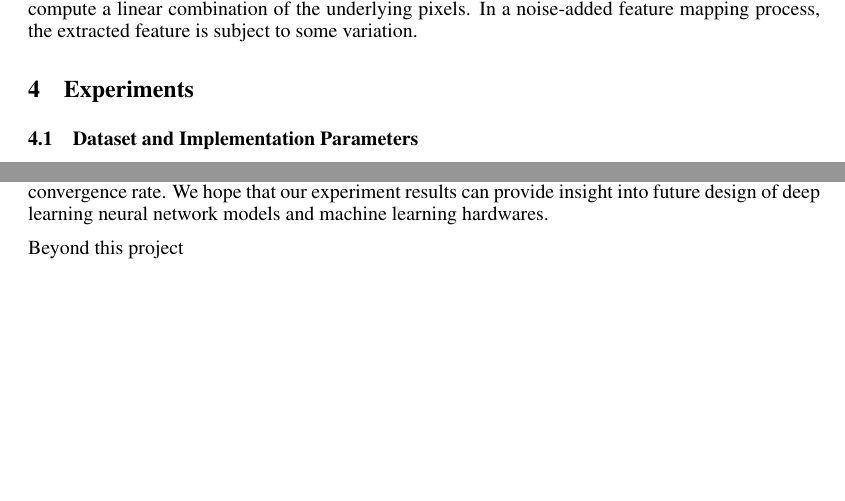
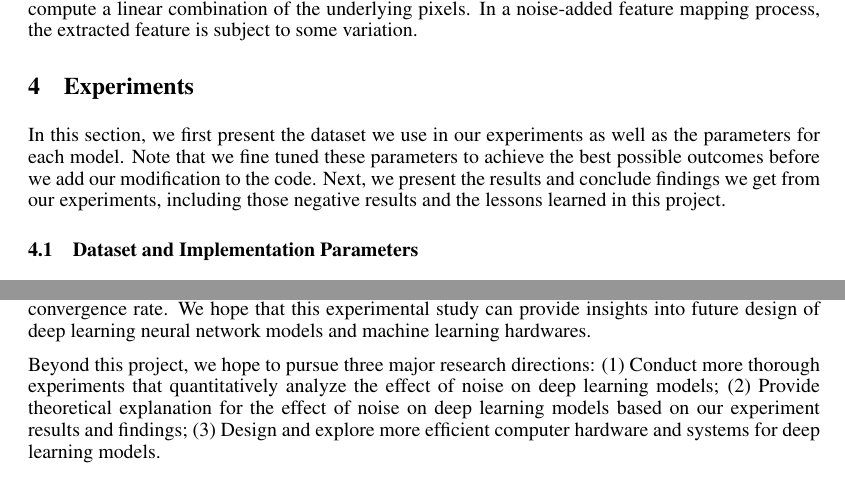
Before and after one commit to camellyx/15-781-ml-project, a LaTeX paper (final-report/final-report.tex, which reads final-report/con.tex, final-report/exp.tex): two parts of pages 4 and 8 of 8 before the commit and two parts of pages 4 and 8 of 9 after it, joined at a grey line, cut so that both start at the same text, the shorter picture padded with empty space. Compiled offline with pdfLaTeX.

Commit message:
conclusion

```diff
--- a/final-report/con.tex
+++ b/final-report/con.tex
@@ -12,7 +12,12 @@ fluctuation of accuracy;
 noise better than simple neural network models;
 (3) Sometimes adding noise can improve not only accuracy but also
 convergence rate.
-We hope that our experiment results can provide insight into future design
+We hope that this experimental study can provide insights into future design
 of deep learning neural network models and machine learning hardwares.
 
-Beyond this project
+Beyond this project, we hope to pursue three major research directions: (1)
+Conduct more thorough experiments that quantitatively analyze the effect of
+noise on deep learning models; (2) Provide theoretical explanation for the
+effect of noise on deep learning models based on our experiment results and
+findings; (3) Design and explore more efficient computer hardware and systems
+for deep learning models.
--- a/final-report/exp.tex
+++ b/final-report/exp.tex
@@ -3,6 +3,13 @@
 % Description of your testbed;
 % List of questions your experiments are designed to answer.
 % Details of the experiments; observations.
+
+In this section, we first present the dataset we use in our experiments as well
+as the parameters for each model. Note that we fine tuned these parameters to
+achieve the best possible outcomes before we add our modification to the code.
+Next, we present the results and conclude findings we get from our experiments,
+including those negative results and the lessons learned in this project.
+
 \subsection{Dataset and Implementation Parameters}
 We experiment on three datasets---a hand-written digit dataset (MNIST),
 two tiny images datasets (CIFAR-10 and CIFAR-100).
```
Also changed, not shown: final-report/meth.tex (+2 -1 lines), final-report/exp.tex (16 more changed lines).
